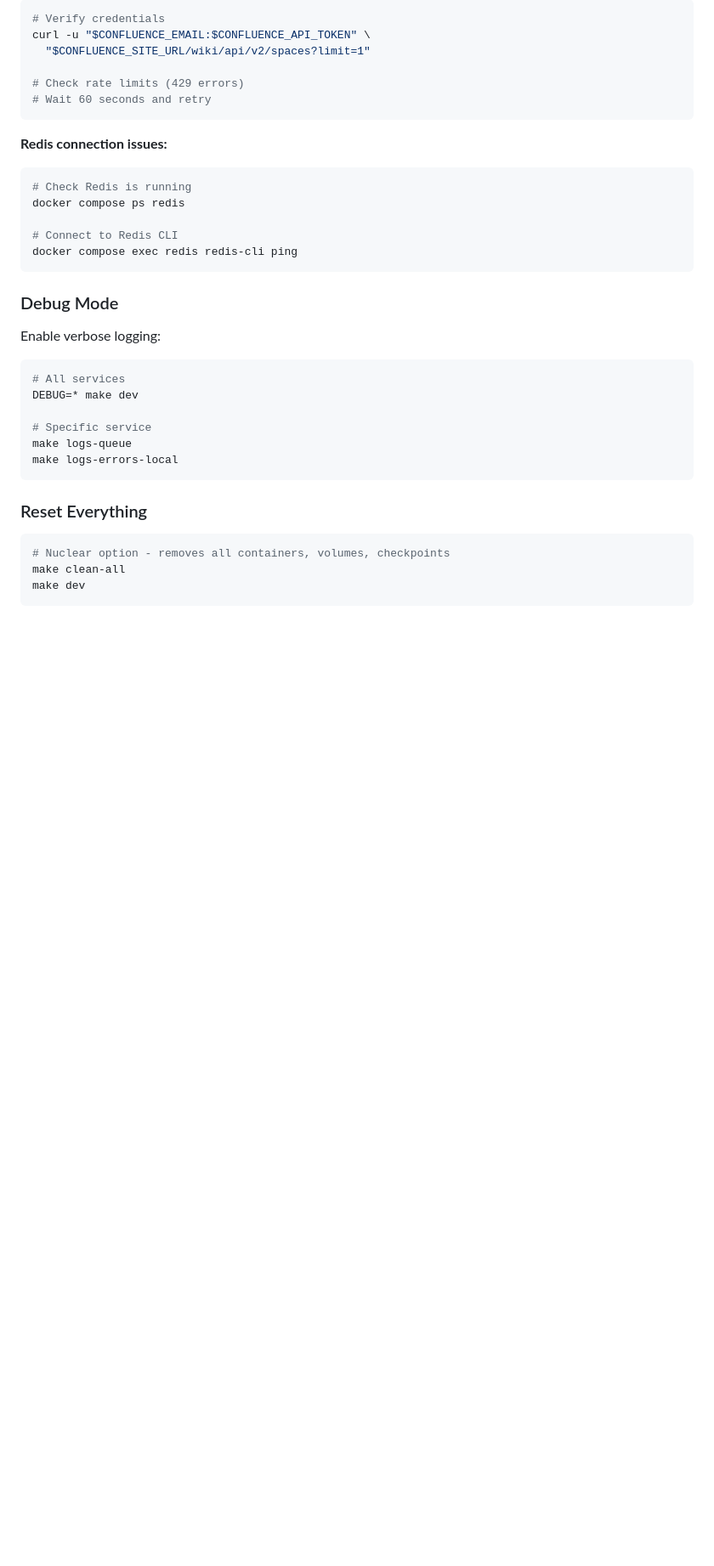
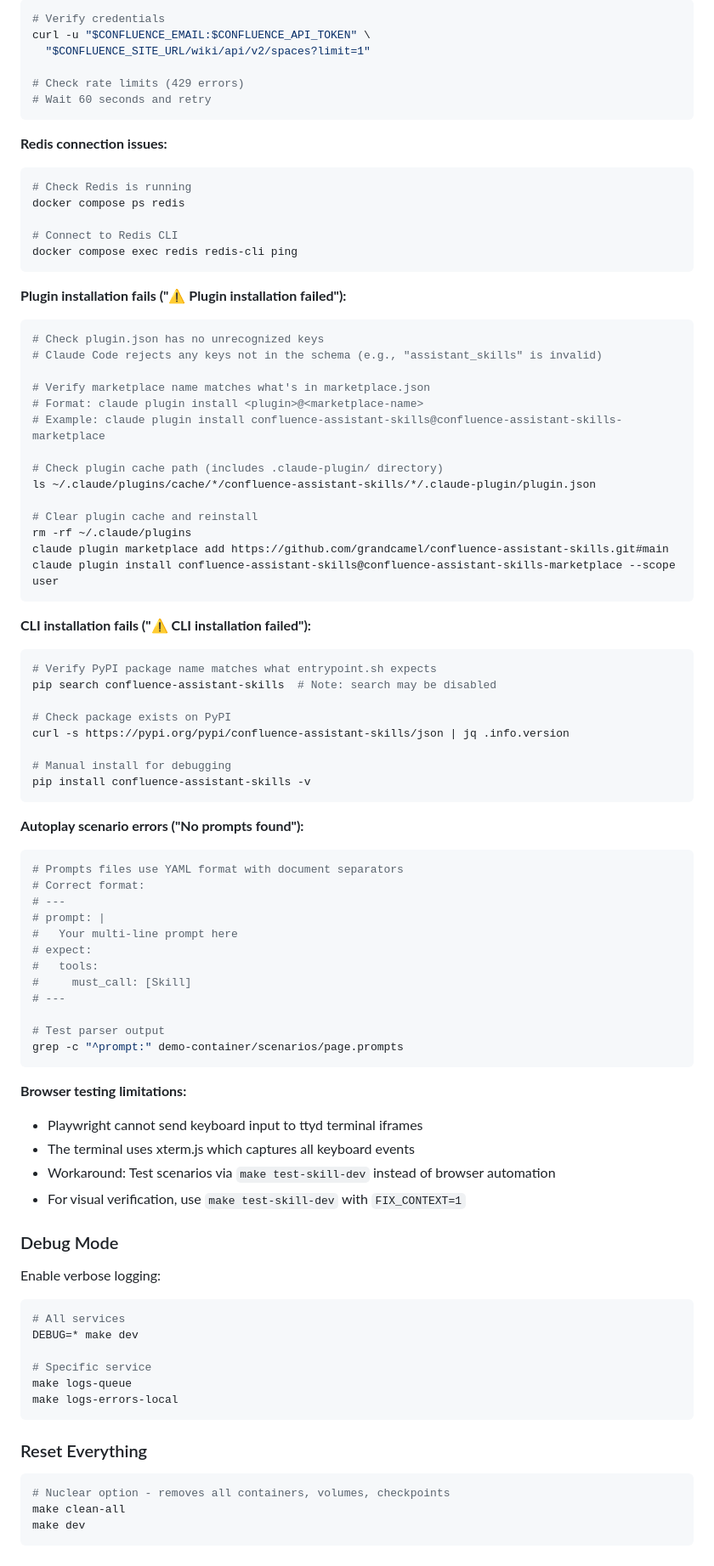
Before and after one commit to grandcamel/confluence-demo, a Markdown page: CLAUDE.md, the part around the change. Shown at 85% size. Rendered like a GitHub page; blank space fills up the shorter version.

Commit message:
docs: add troubleshooting for plugin/CLI installation and autoplay
- Plugin installation: plugin.json schema validation, marketplace naming
- CLI installation: PyPI package verification commands
- Autoplay scenarios: YAML format documentation
- Browser testing: Playwright/ttyd limitations

Co-Authored-By: Claude Opus 4.5 <noreply@anthropic.com>

````diff
--- a/CLAUDE.md
+++ b/CLAUDE.md
@@ -386,6 +386,58 @@ docker compose ps redis
 docker compose exec redis redis-cli ping
 ```
 
+**Plugin installation fails ("⚠ Plugin installation failed"):**
+```bash
+# Check plugin.json has no unrecognized keys
+# Claude Code rejects any keys not in the schema (e.g., "assistant_skills" is invalid)
+
+# Verify marketplace name matches what's in marketplace.json
+# Format: claude plugin install <plugin>@<marketplace-name>
+# Example: claude plugin install confluence-assistant-skills@confluence-assistant-skills-marketplace
+
+# Check plugin cache path (includes .claude-plugin/ directory)
+ls ~/.claude/plugins/cache/*/confluence-assistant-skills/*/.claude-plugin/plugin.json
+
+# Clear plugin cache and reinstall
+rm -rf ~/.claude/plugins
+claude plugin marketplace add https://github.com/grandcamel/confluence-assistant-skills.git#main
+claude plugin install confluence-assistant-skills@confluence-assistant-skills-marketplace --scope user
+```
+
+**CLI installation fails ("⚠ CLI installation failed"):**
+```bash
+# Verify PyPI package name matches what entrypoint.sh expects
+pip search confluence-assistant-skills  # Note: search may be disabled
+
+# Check package exists on PyPI
+curl -s https://pypi.org/pypi/confluence-assistant-skills/json | jq .info.version
+
+# Manual install for debugging
+pip install confluence-assistant-skills -v
+```
+
+**Autoplay scenario errors ("No prompts found"):**
+```bash
+# Prompts files use YAML format with document separators
+# Correct format:
+# ---
+# prompt: |
+#   Your multi-line prompt here
+# expect:
+#   tools:
+#     must_call: [Skill]
+# ---
+
+# Test parser output
+grep -c "^prompt:" demo-container/scenarios/page.prompts
+```
+
+**Browser testing limitations:**
+- Playwright cannot send keyboard input to ttyd terminal iframes
+- The terminal uses xterm.js which captures all keyboard events
+- Workaround: Test scenarios via `make test-skill-dev` instead of browser automation
+- For visual verification, use `make test-skill-dev` with `FIX_CONTEXT=1`
+
 ### Debug Mode
 
 Enable verbose logging:
````
